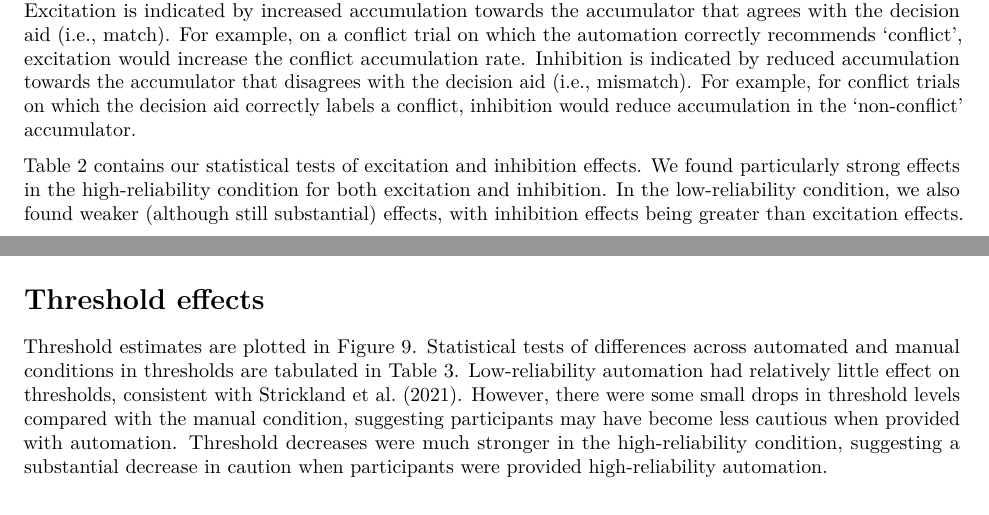
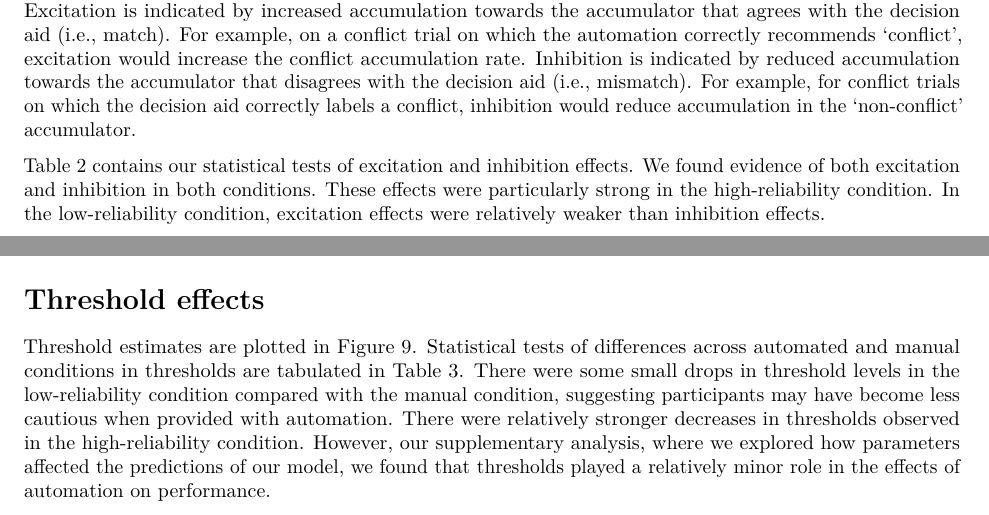
Before and after one commit to lukestrickland/Reliability_Analysis, an R Markdown document (R/4-model_results_writeup.Rmd): two parts of pages 2 and 3 of 4, joined at a grey line, cut so that both start at the same text. Rendered offline with R 4.5, knitr and Pandoc, then LaTeX, with nearby package versions; both versions are drawn in the output format of the newer one; some code elsewhere in the file could not run offline.

Commit message:
minor tweaks to rmd
minor tweaks to rmd

````diff
--- a/R/4-model_results_writeup.Rmd
+++ b/R/4-model_results_writeup.Rmd
@@ -3,9 +3,9 @@ title: "Automation Failures in ATC: Standard Results"
 author: "ljgs"
 date: "20/11/2019"
 output:
+  word_document: default
+  pdf_document: default
   html_document: default
-  pdf_document: default
-  word_document: default
 ---
 by Luke Strickland
 
@@ -156,8 +156,8 @@ For inference we created a group-averaged posterior distribution, by averaging t
 
 Evidence accumulation rates are plotted in Figure 8. The effects of automation are evaluated by comparing the accumulation rate towards an automation trial with the corresponding accumulation rates in manual conditions. Excitation is indicated by increased accumulation towards the accumulator that agrees with the decision aid (i.e., match). For example, on a conflict trial on which the automation correctly recommends ‘conflict’, excitation would increase the conflict accumulation rate. Inhibition is indicated by reduced accumulation towards the accumulator that disagrees with the decision aid (i.e., mismatch). For example, for conflict trials on which the decision aid correctly labels a conflict, inhibition would reduce accumulation in the ‘non-conflict’ accumulator.
 
-Table 2 contains our statistical tests of excitation and inhibition effects. We found particularly strong effects in the high-reliability condition for both excitation and inhibition. In the low-reliability condition, we also found weaker (although still substantial) effects, with inhibition effects being
-greater than excitation effects.
+Table 2 contains our statistical tests of excitation and inhibition effects. We found evidence
+of both excitation and inhibition in both conditions. These effects were particularly strong in the high-reliability condition. In the low-reliability condition, excitation effects were relatively weaker than inhibition effects.
 
 ```{r echo= FALSE}
 Vs_cap <- "Figure 8. Estimates of accumulation rates. The shapes indicate the posterior means and the error bars correspond to the mean plus or minus the posterior standard deviation."
@@ -317,8 +317,9 @@ pandoc.table(inhextab)
 
 # Threshold effects
 
-Threshold estimates are plotted in Figure 9. Statistical tests of differences across automated and manual conditions in thresholds are tabulated in Table 3. Low-reliability automation had relatively little effect on thresholds, consistent with Strickland et al. (2021). However, there were some small drops in threshold levels compared with the manual condition, suggesting participants may have become less cautious when provided with automation. Threshold decreases were much stronger in the high-reliability condition, suggesting a substantial decrease in caution when participants were provided high-reliability
-automation.
+Threshold estimates are plotted in Figure 9. Statistical tests of differences across automated and manual conditions in thresholds are tabulated in Table 3. There were some small drops in threshold levels in the low-reliability condition compared with the manual condition, suggesting participants may have become less cautious when provided with automation. There were relatively stronger decreases in thresholds observed in the high-reliability condition. However, our
+supplementary analysis, where we explored how parameters affected the predictions of our model,
+we found that thresholds played a relatively minor role in the effects of automation on performance.
 
 
 ```{r echo= FALSE}
````
Also changed, not shown: R/2-results_writeup.Rmd (+3 -3 lines).
